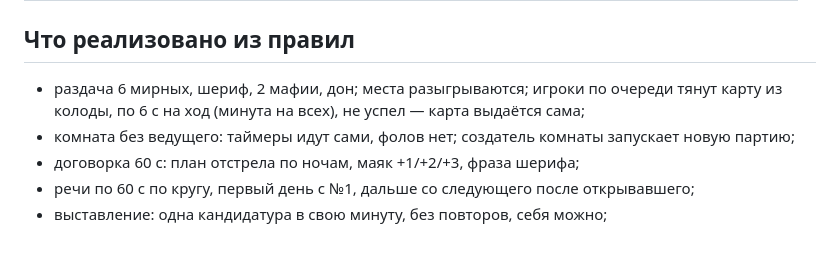
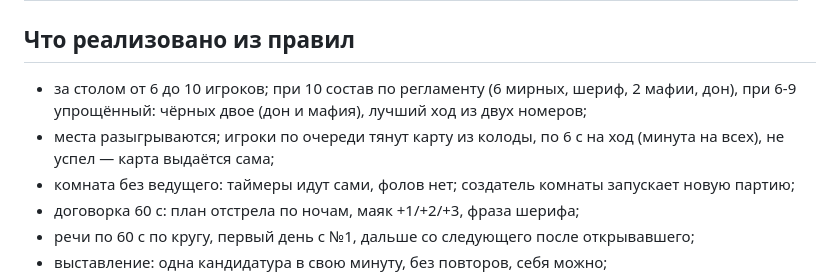
Before and after one commit to Sheroz-Ismatov/sport-mafia, a Markdown page: README.md, the part around the change. GitHub-like rendering; blank space fills up the shorter version.

```diff
--- a/README.md
+++ b/README.md
@@ -76,7 +76,8 @@ data/games.jsonl итоги сыгранных партий (появится п
 
 ## Что реализовано из правил
 
-- раздача 6 мирных, шериф, 2 мафии, дон; места разыгрываются; игроки по очереди тянут карту из колоды, по 6 с на ход (минута на всех), не успел — карта выдаётся сама;
+- за столом от 6 до 10 игроков; при 10 состав по регламенту (6 мирных, шериф, 2 мафии, дон), при 6-9 упрощённый: чёрных двое (дон и мафия), лучший ход из двух номеров;
+- места разыгрываются; игроки по очереди тянут карту из колоды, по 6 с на ход (минута на всех), не успел — карта выдаётся сама;
 - комната без ведущего: таймеры идут сами, фолов нет; создатель комнаты запускает новую партию;
 - договорка 60 с: план отстрела по ночам, маяк +1/+2/+3, фраза шерифа;
 - речи по 60 с по кругу, первый день с №1, дальше со следующего после открывавшего;
```
